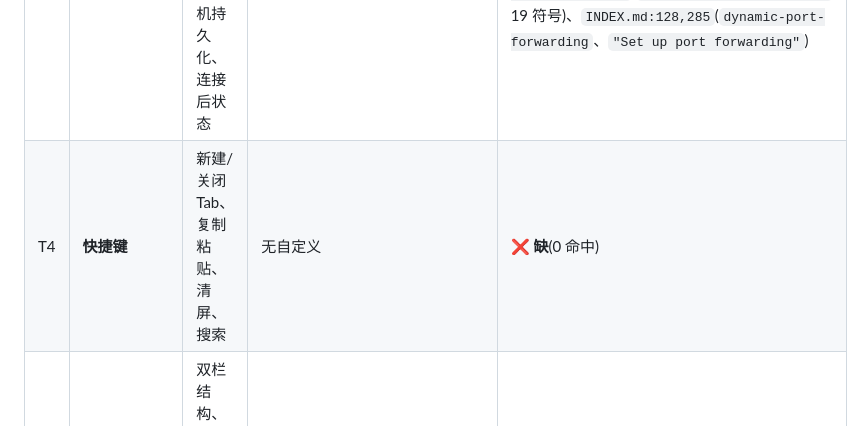
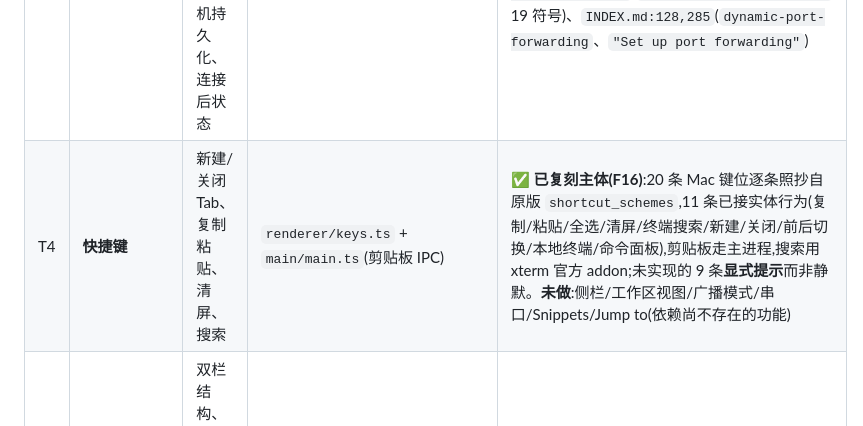
Before and after one commit to suninx/sshkit, a Markdown page: bench/PROTOCOL.md, the part around the change. GitHub-like rendering.

```diff
--- a/bench/PROTOCOL.md
+++ b/bench/PROTOCOL.md
@@ -72,7 +72,7 @@ bash bench/down.sh                      # 收台(路径锚定,不误杀别的应
 | T1 | 终端渲染/主题/字体 | 默认配色、光标、字号、滚动回看 | `renderer/app.ts` + xterm 主题 | **渲染已复刻(F13)**:字体同文件/14px、格 8×18、底色与默认前景、16 色 `Δ=0`、canvas 四层渲染器 —— 全部与原版一致。**未做**:主题切换 UI(原版 20+ 套,数据源已定位在 `colorSchemesArray`)、字体选择器(原版打包 12 个等宽族)、字号设置(4–40) |
 | T2 | **多 Tab / 分屏** | Tab 标题规则、新建/关闭、分屏入口、拖拽排序 | `renderer/app.ts`(tab 模型)+ `index.html` | ✅ **已复刻主体(F14)**:多会话 tab(每 tab 独立 Terminal/会话 id)、活动/会话态配色、关闭在左、`Cmd+T/W/Shift+[ ]`、`+` 直接新建、新 tab 落地页(搜索框 + Recent sessions 空态)—— 均已实测通过。**未做**:拖拽排序、分屏入口、固定 tab(Vaults/SFTP 无对应物)、tab 右键菜单 |
 | T3 | **端口转发** | 本地/远程/动态转发 UI、规则按主机持久化、连接后状态 | 无 | ❌ **缺**;**F11 实测落点**:原版左栏一级导航项 `Port Forwarding`;原料 `analysis/native-inventory.md:89`(`SshDynamicPortForwarding` 19 符号)、`INDEX.md:128,285`(`dynamic-port-forwarding`、`"Set up port forwarding"`) |
-| T4 | **快捷键** | 新建/关闭 Tab、复制粘贴、清屏、搜索 | 无自定义 | ❌ **缺**(0 命中) |
+| T4 | **快捷键** | 新建/关闭 Tab、复制粘贴、清屏、搜索 | `renderer/keys.ts` + `main/main.ts`(剪贴板 IPC) | ✅ **已复刻主体(F16)**:20 条 Mac 键位逐条照抄自原版 `shortcut_schemes`,11 条已接实体行为(复制/粘贴/全选/清屏/终端搜索/新建/关闭/前后切换/本地终端/命令面板),剪贴板走主进程,搜索用 xterm 官方 addon;未实现的 9 条**显式提示**而非静默。**未做**:侧栏/工作区视图/广播模式/串口/Snippets/Jump to(依赖尚不存在的功能) |
 | T5 | **SFTP** | 双栏结构、目录浏览、上传下载、拖拽、权限/时间列 | `renderer/sftp.ts` + `main/sftp.ts` | ✅ **已复刻主体(F15)**:SFTP 改为常驻 tab、左右双栏(Local/远端)、列头 Name/Date Modified/Size/Kind、两行式行(名 + 权限串)、`..` 首行、默认隐藏点文件、未绑定时的 Connect to host/Select host 空态、Actions 菜单收拢原有操作。**未做**:列头点击排序、拖拽上传、多选、浅色主题配色 |
 | T6 | 认证与 known_hosts | 首次连接提示、指纹变更拒绝话术 | `main/knownhosts.ts`(M2,TOFU) | 04 覆盖 |
 | T7 | 主机簿/分组 | 分组层级、排序、搜索 | `main/store.ts`(扁平 + group 字段) | — |
```
Also changed, not shown: bench/FINDINGS.md (+30 -0 lines).
